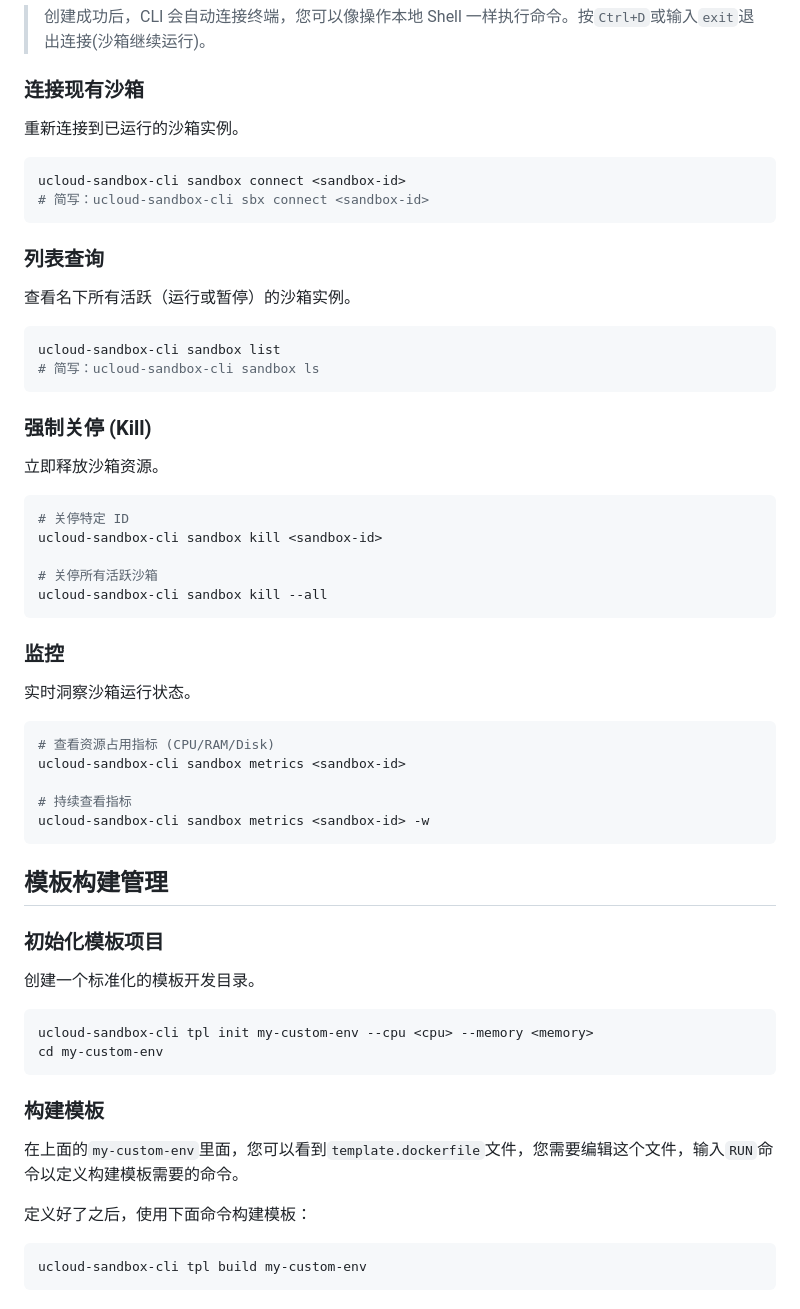
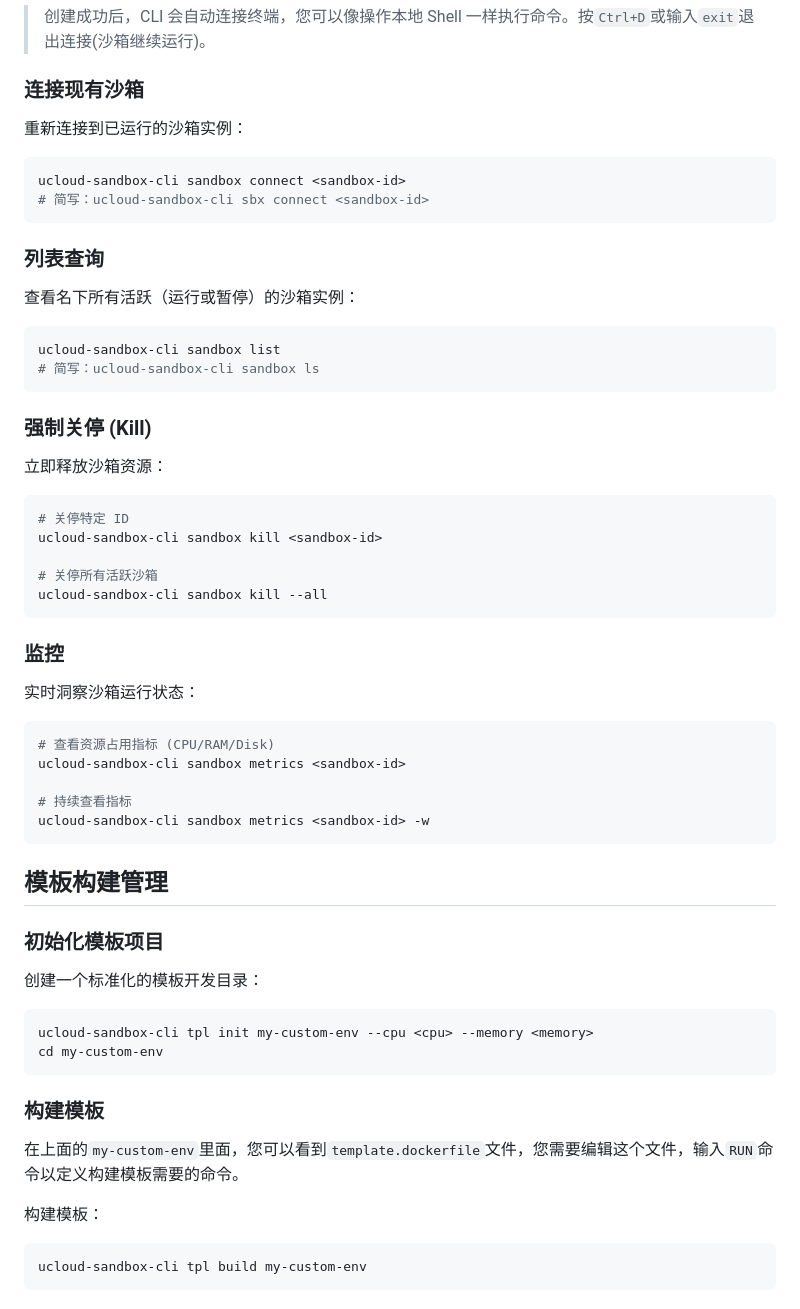
Before and after one commit to ucloud/ucloud-sandbox-cli, a Markdown page: README.md, the part around one of its changes. Drawn GitHub-style.

````diff
--- a/README.md
+++ b/README.md
@@ -96,7 +98,7 @@ ucloud-sandbox-cli sandbox create base
 
 ### 连接现有沙箱
 
-重新连接到已运行的沙箱实例。
+重新连接到已运行的沙箱实例：
 
 ```bash
 ucloud-sandbox-cli sandbox connect <sandbox-id>
@@ -105,7 +107,7 @@ ucloud-sandbox-cli sandbox connect <sandbox-id>
 
 ### 列表查询
 
-查看名下所有活跃（运行或暂停）的沙箱实例。
+查看名下所有活跃（运行或暂停）的沙箱实例：
 
 ```bash
 ucloud-sandbox-cli sandbox list
@@ -114,7 +116,7 @@ ucloud-sandbox-cli sandbox list
 
 ### 强制关停 (Kill)
 
-立即释放沙箱资源。
+立即释放沙箱资源：
 
 ```bash
 # 关停特定 ID
@@ -126,7 +128,7 @@ ucloud-sandbox-cli sandbox kill --all
 
 ### 监控
 
-实时洞察沙箱运行状态。
+实时洞察沙箱运行状态：
 
 ```bash
 # 查看资源占用指标 (CPU/RAM/Disk)
@@ -140,7 +142,7 @@ ucloud-sandbox-cli sandbox metrics <sandbox-id> -w
 
 ### 初始化模板项目
 
-创建一个标准化的模板开发目录。
+创建一个标准化的模板开发目录：
 
 ```bash
 ucloud-sandbox-cli tpl init my-custom-env --cpu <cpu> --memory <memory>
@@ -151,7 +153,7 @@ cd my-custom-env
 
 在上面的`my-custom-env`里面，您可以看到`template.dockerfile`文件，您需要编辑这个文件，输入`RUN`命令以定义构建模板需要的命令。
 
-定义好了之后，使用下面命令构建模板：
+构建模板：
 
 ```bash
 ucloud-sandbox-cli tpl build my-custom-env
````
Also changed, not shown: other parts of README.md (+11 -9 lines).
